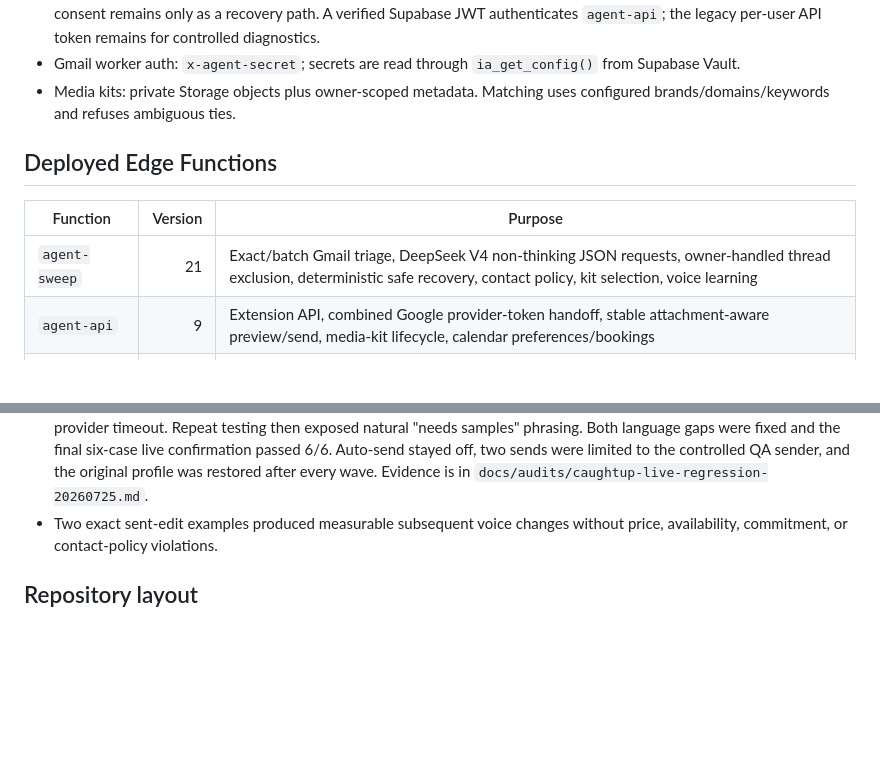
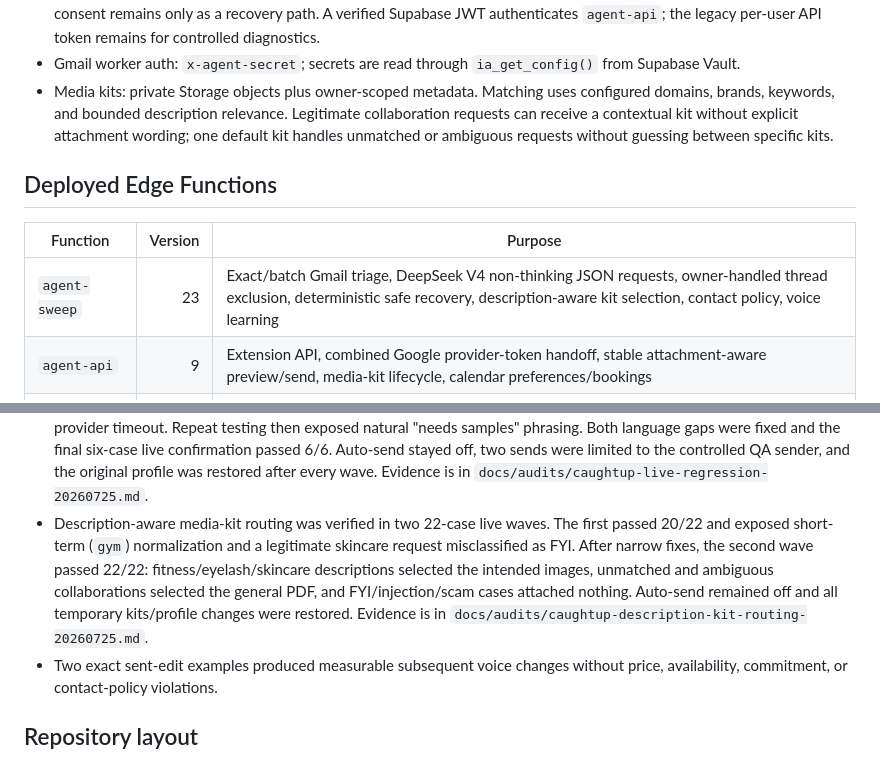
Before and after one commit to LaFlamesSon/AutomaticMessenger, a Markdown page: CLAUDE.md, 2 parts joined by grey strips. Rendered like a GitHub page; blank space fills up the shorter version.

Commit message:
docs: record description kit stress closure

```diff
--- a/CLAUDE.md
+++ b/CLAUDE.md
@@ -42,13 +42,16 @@ bookings; it does not claim or provide Google Calendar synchronization.
 - Gmail worker auth: `x-agent-secret`; secrets are read through
   `ia_get_config()` from Supabase Vault.
 - Media kits: private Storage objects plus owner-scoped metadata. Matching uses
-  configured brands/domains/keywords and refuses ambiguous ties.
+  configured domains, brands, keywords, and bounded description relevance.
+  Legitimate collaboration requests can receive a contextual kit without
+  explicit attachment wording; one default kit handles unmatched or ambiguous
+  requests without guessing between specific kits.
 
 ## Deployed Edge Functions
 
 | Function | Version | Purpose |
 |---|---:|---|
-| `agent-sweep` | 21 | Exact/batch Gmail triage, DeepSeek V4 non-thinking JSON requests, owner-handled thread exclusion, deterministic safe recovery, contact policy, kit selection, voice learning |
+| `agent-sweep` | 23 | Exact/batch Gmail triage, DeepSeek V4 non-thinking JSON requests, owner-handled thread exclusion, deterministic safe recovery, description-aware kit selection, contact policy, voice learning |
 | `agent-api` | 9 | Extension API, combined Google provider-token handoff, stable attachment-aware preview/send, media-kit lifecycle, calendar preferences/bookings |
 | `gmail-oauth` | 5 | Gmail OAuth connection |
 | `daily-digest` | 2 | Daily digest delivery |
@@ -112,6 +115,14 @@ double-booking guard; API idempotency and owner checks sit above it.
   Auto-send stayed off, two sends were limited to the controlled QA sender,
   and the original profile was restored after every wave. Evidence is in
   `docs/audits/caughtup-live-regression-20260725.md`.
+- Description-aware media-kit routing was verified in two 22-case live waves.
+  The first passed 20/22 and exposed short-term (`gym`) normalization and a
+  legitimate skincare request misclassified as FYI. After narrow fixes, the
+  second wave passed 22/22: fitness/eyelash/skincare descriptions selected the
+  intended images, unmatched and ambiguous collaborations selected the general
+  PDF, and FYI/injection/scam cases attached nothing. Auto-send remained off
+  and all temporary kits/profile changes were restored. Evidence is in
+  `docs/audits/caughtup-description-kit-routing-20260725.md`.
 - Two exact sent-edit examples produced measurable subsequent voice changes
   without price, availability, commitment, or contact-policy violations.
 
```
Also changed, not shown: docs/audits/caughtup-description-kit-routing-20260725.md (added, +96 -0 lines).
